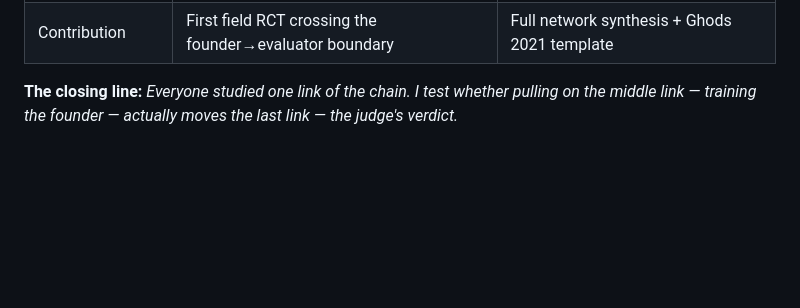
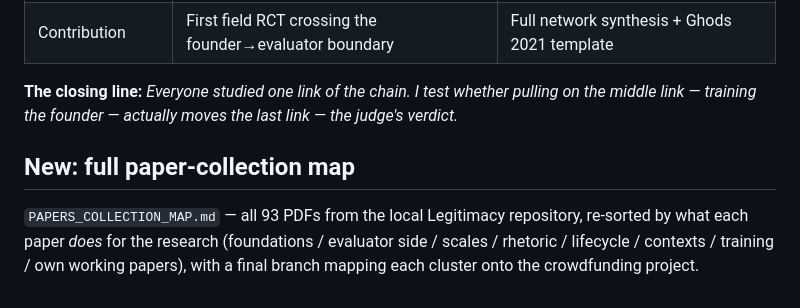
Before and after one commit to Anarhasanov7/legitimacy-mindmaps, a Markdown page: README.md, the part around the change. GitHub-like rendering; blank space fills up the shorter version.

```diff
--- a/README.md
+++ b/README.md
@@ -160,3 +160,7 @@ Key insight: a venture's state can flip purely because the *societal yardstick*
 | Contribution | First field RCT crossing the founder→evaluator boundary | Full network synthesis + Ghods 2021 template |
 
 **The closing line:** *Everyone studied one link of the chain. I test whether pulling on the middle link — training the founder — actually moves the last link — the judge's verdict.*
+
+## New: full paper-collection map
+
+`PAPERS_COLLECTION_MAP.md` — all 93 PDFs from the local Legitimacy repository, re-sorted by what each paper *does* for the research (foundations / evaluator side / scales / rhetoric / lifecycle / contexts / training / own working papers), with a final branch mapping each cluster onto the crowdfunding project.
```
Also changed, not shown: PAPERS_COLLECTION_MAP.md (added, +173 -0 lines).
